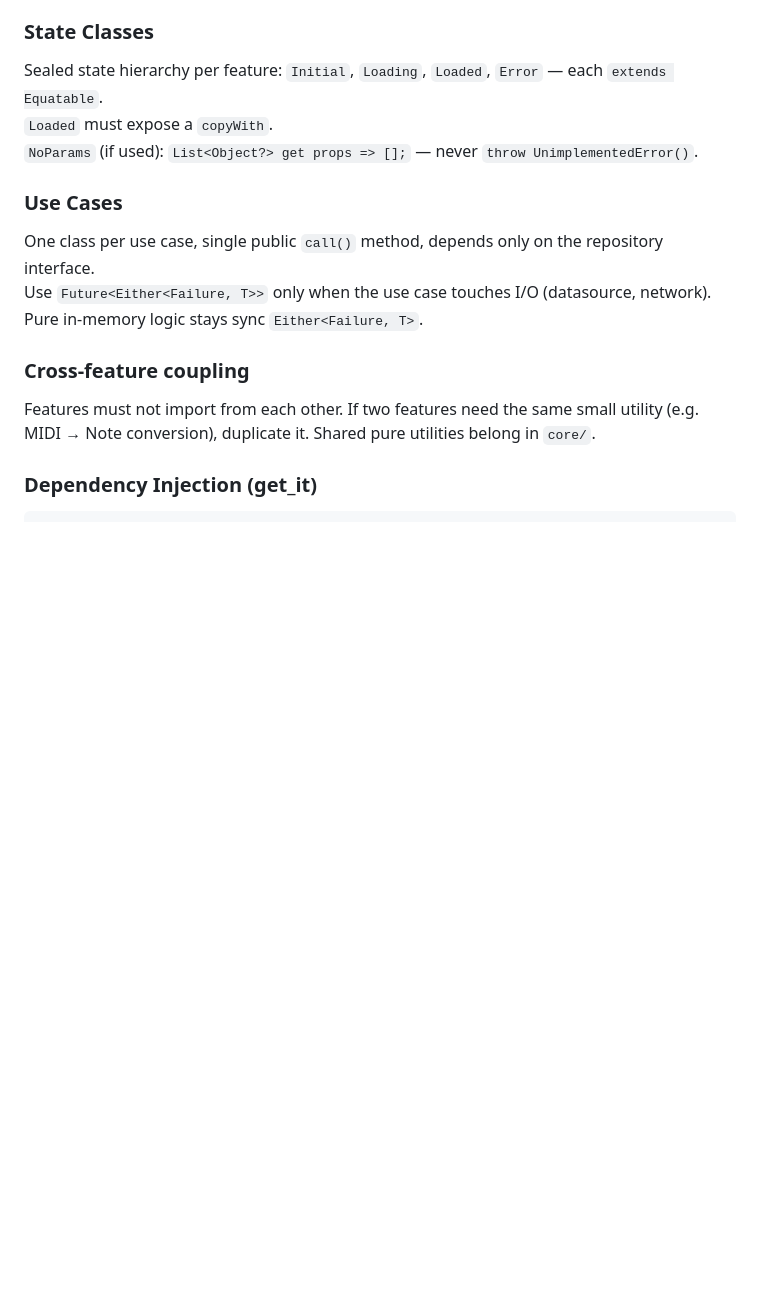
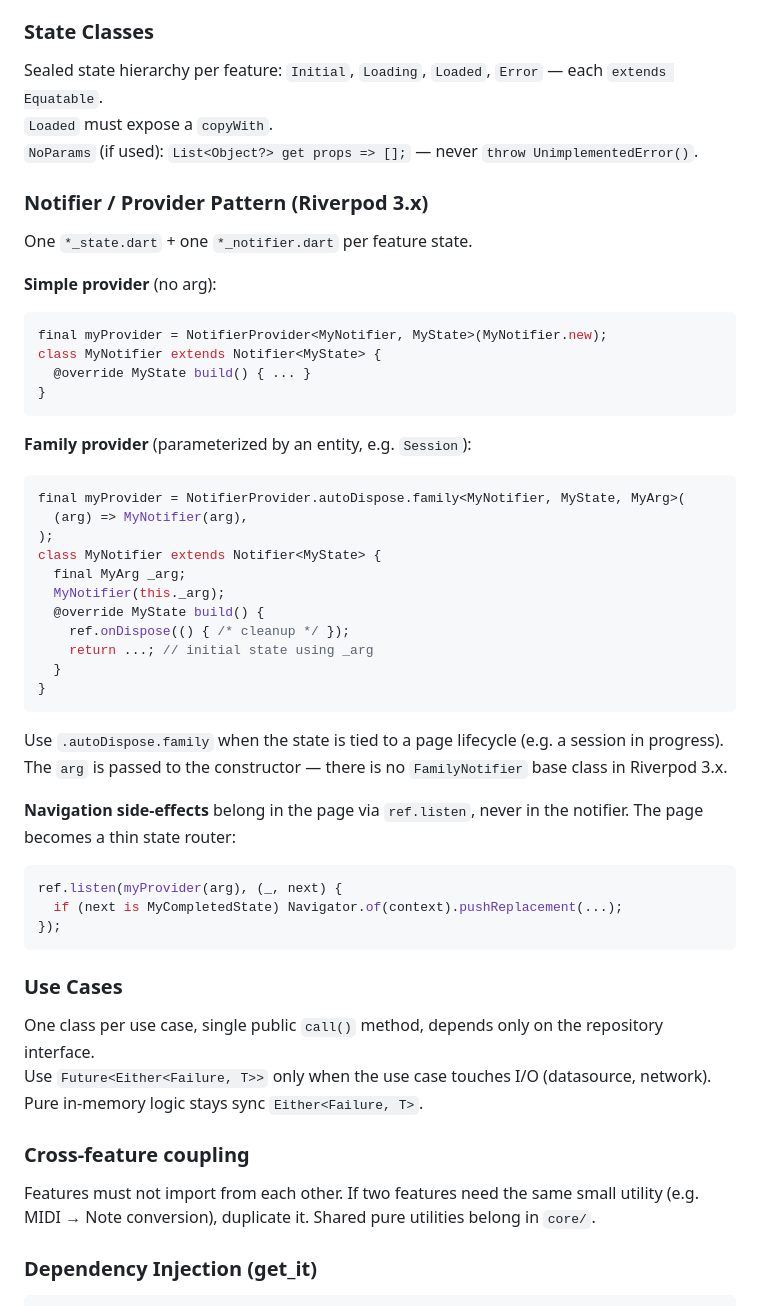
Before and after one commit to Akleodorion/key-starter, a Markdown page: CLAUDE.md, the part around the change. Rendered like a GitHub page; blank space fills up the shorter version.

Commit message:
Ajout de regle sur le fichier claude.md

````diff
--- a/CLAUDE.md
+++ b/CLAUDE.md
@@ -109,6 +109,41 @@ Sealed state hierarchy per feature: `Initial`, `Loading`, `Loaded`, `Error` —
 `Loaded` must expose a `copyWith`.
 `NoParams` (if used): `List<Object?> get props => [];` — never `throw UnimplementedError()`.
 
+### Notifier / Provider Pattern (Riverpod 3.x)
+One `*_state.dart` + one `*_notifier.dart` per feature state.
+
+**Simple provider** (no arg):
+```dart
+final myProvider = NotifierProvider<MyNotifier, MyState>(MyNotifier.new);
+class MyNotifier extends Notifier<MyState> {
+  @override MyState build() { ... }
+}
+```
+
+**Family provider** (parameterized by an entity, e.g. `Session`):
+```dart
+final myProvider = NotifierProvider.autoDispose.family<MyNotifier, MyState, MyArg>(
+  (arg) => MyNotifier(arg),
+);
+class MyNotifier extends Notifier<MyState> {
+  final MyArg _arg;
+  MyNotifier(this._arg);
+  @override MyState build() {
+    ref.onDispose(() { /* cleanup */ });
+    return ...; // initial state using _arg
+  }
+}
+```
+
+Use `.autoDispose.family` when the state is tied to a page lifecycle (e.g. a session in progress). The `arg` is passed to the constructor — there is no `FamilyNotifier` base class in Riverpod 3.x.
+
+**Navigation side-effects** belong in the page via `ref.listen`, never in the notifier. The page becomes a thin state router:
+```dart
+ref.listen(myProvider(arg), (_, next) {
+  if (next is MyCompletedState) Navigator.of(context).pushReplacement(...);
+});
+```
+
 ### Use Cases
 One class per use case, single public `call()` method, depends only on the repository interface.
 Use `Future<Either<Failure, T>>` only when the use case touches I/O (datasource, network). Pure in-memory logic stays sync `Either<Failure, T>`.
````
